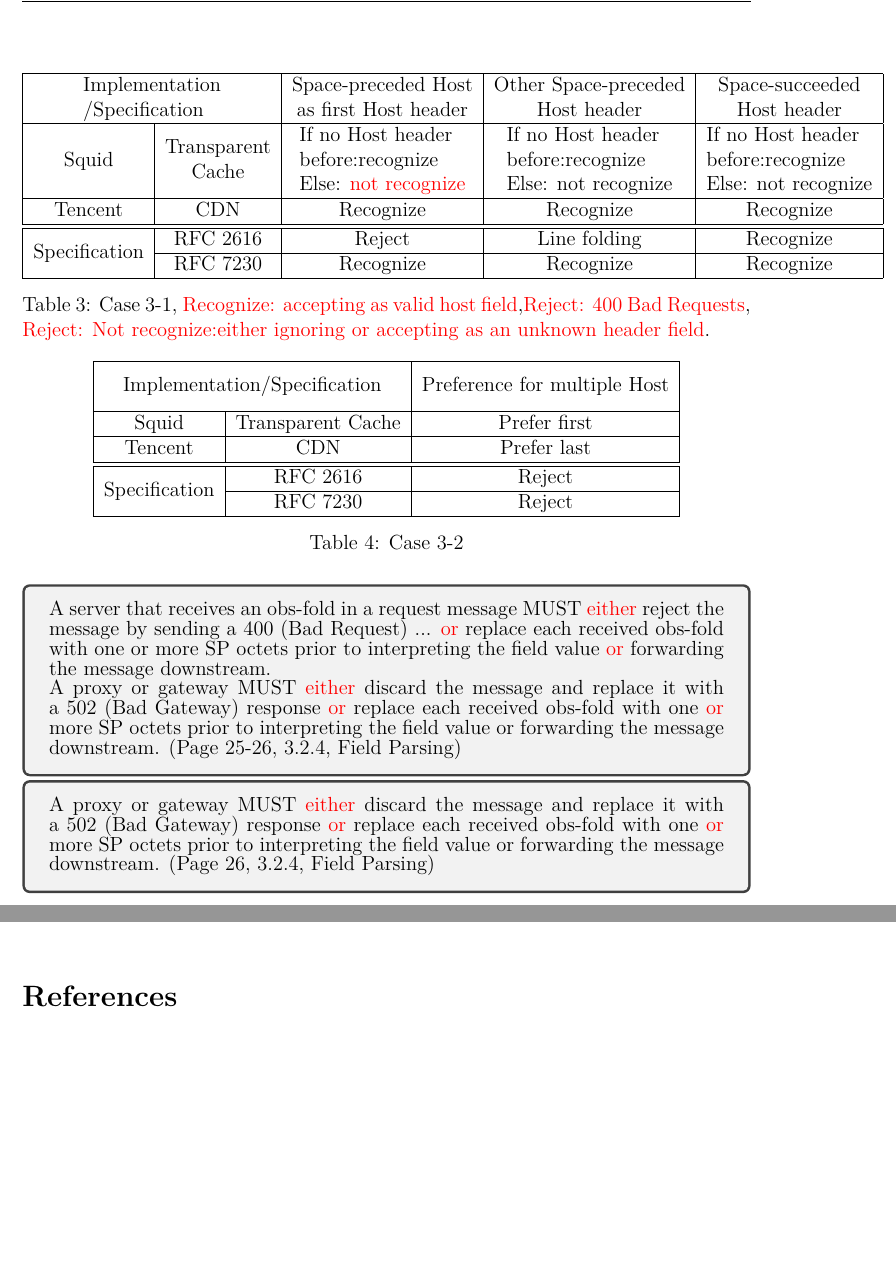
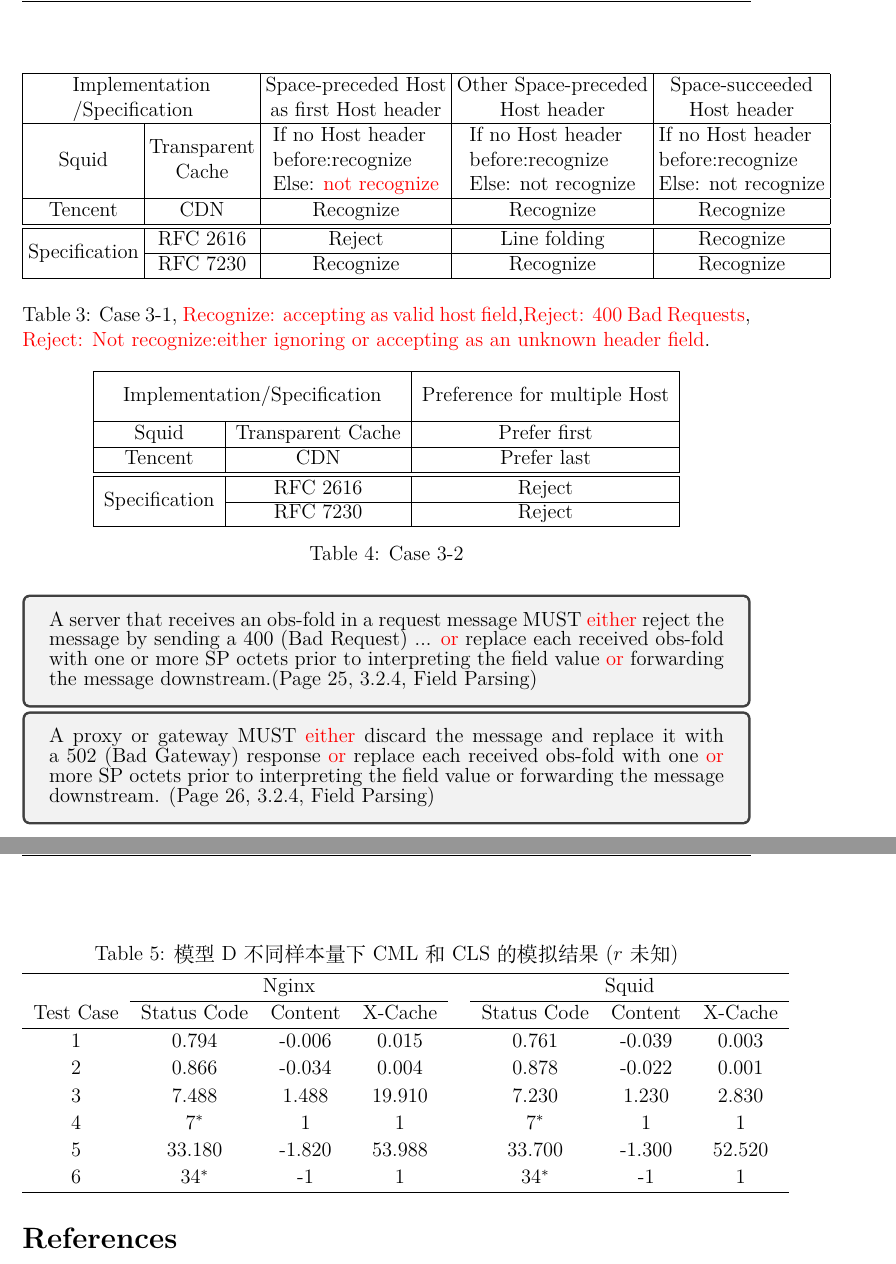
Before and after one commit to GQYYY/Documents, a LaTeX document (Description__Host_of_Troubles/main.tex, which reads Description__Host_of_Troubles/Case_Studies.tex, Description__Host_of_Troubles/Implementation.tex): two parts of pages 12 and 18 of 18, joined at a grey line, cut so that both start at the same text, the shorter picture padded with empty space. Compiled offline with XeLaTeX.

Commit message:
2017-12-07 23:30

```diff
--- a/Description__Host_of_Troubles/Case_Studies.tex
+++ b/Description__Host_of_Troubles/Case_Studies.tex
@@ -139,6 +143,7 @@
 
 \begin{table}[!htbp]
 	\renewcommand\arraystretch{1}
+	 {\tabcolsep  0.04in
 	\begin{tabular}{|c|c|c|c|c|}
 		\hline
 		\multicolumn{2}{|c|}{\multirow{2}{*}{\tabincell{l}{Implementation\\/Specification}}} &
@@ -195,9 +201,7 @@
 \begin{spacing}{0.8}
 	\begin{tcolorbox}
 		A server that receives an obs-fold in a request message MUST {\color{red}{either}} reject the message by
-		sending a 400 (Bad Request) ... {\color{red}{or}} replace each received obs-fold with one or more SP octets prior to interpreting the field value {\color{red}{or}} forwarding the message downstream.
-
-		A proxy or gateway MUST {\color{red}{either}} discard the message and replace it with a 502 (Bad Gateway) response {\color{red}{or}} replace each received obs-fold with one {\color{red}{or}} more SP octets prior to interpreting the field value or forwarding the message downstream.  (Page 25-26, 3.2.4, Field Parsing)
+		sending a 400 (Bad Request) ... {\color{red}{or}} replace each received obs-fold with one or more SP octets prior to interpreting the field value {\color{red}{or}} forwarding the message downstream.(Page 25, 3.2.4, Field Parsing)
 	\end{tcolorbox}
 \end{spacing}
 
--- a/Description__Host_of_Troubles/Implementation.tex
+++ b/Description__Host_of_Troubles/Implementation.tex
@@ -230,3 +230,26 @@
 	return NULL;
 }
 \end{lstlisting}
+
+\begin{table}
+	\renewcommand\arraystretch{1.1}      %表格内部1.2倍行距离
+	\caption{模型D不同样本量下CML和CLS的模拟结果($r$未知)}
+	\vspace{1.2mm}                  %让标题与表格空出一个1.2毫米的行间距
+	\centering                            %居中显示
+	{\tabcolsep  0.09in                    %列间距
+		\begin{tabular}{cccccccc}
+			\hline
+			& \multicolumn{3}{c}{Nginx} & & \multicolumn{3}{c}{Squid}\\
+			\cline{2-4}\cline{6-8}
+			Test Case & Status Code  & Content  & X-Cache  & &  Status Code  & Content & X-Cache\\
+			\hline
+			1 &  0.794  &  -0.006  &  0.015  & &  0.761  &  -0.039  &  0.003 \\
+			2 &  0.866  &  -0.034  &  0.004  & &  0.878  &  -0.022  &  0.001 \\
+			3 &  7.488  &  1.488  &  19.910  & &  7.230  &  1.230  &  2.830 \\
+			4 &  $7^\ast$&  1      &  1      & &  $7^\ast$& 1      &  1 \\
+		    5 &  33.180 &  -1.820  &  53.988  & &  33.700 &  -1.300  &  52.520 \\
+			6 &  $34^\ast$&  -1    &  1      & &  $34^\ast$&-1      &  1 \\
+			\hline
+		\end{tabular}
+	}
+\end{table}
```
Also changed, not shown: Description__Host_of_Troubles/main.pdf, Description__Host_of_Troubles/Case_Studies.tex (13 more changed lines).
